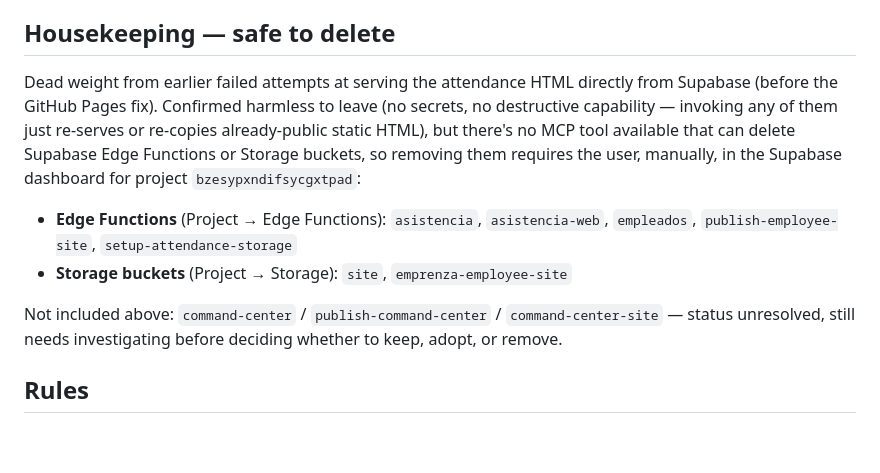
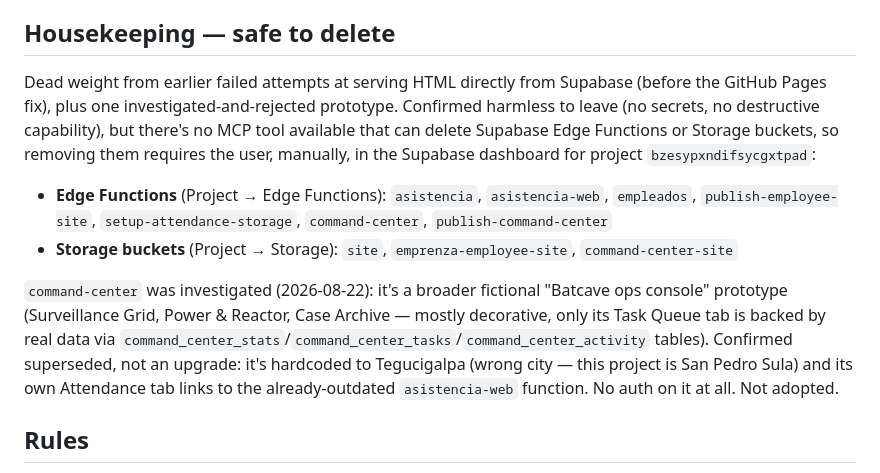
Before and after one commit to victoryacaman/vyacaman, a Markdown page: CLAUDE.md, the part around the change. Drawn GitHub-style; blank space fills up the shorter version.

Commit message:
Document Phase 2 findings: command-center is dead, not an upgrade
Investigated via subagent: command-center/publish-command-center is a
broader "ops console" prototype hardcoded to Tegucigalpa (wrong city)
whose own Attendance tab links to the already-known-outdated
asistencia-web function. No auth, mostly decorative fake data (only
its Task Queue tab touches real tables). Confirmed superseded, folded
into the Housekeeping cleanup list alongside the other dead artifacts.

Co-Authored-By: Claude Sonnet 5 <noreply@anthropic.com>
Claude-Session: https://claude.ai/code/session_01LTFBrvBDNUzeDg6hW1mG7o

```diff
--- a/CLAUDE.md
+++ b/CLAUDE.md
@@ -62,11 +62,11 @@ These aren't live yet. When the user is ready to connect one, help them set it u
 - **Spoken voice** — TTS pipeline (ElevenLabs or similar) so replies play out loud in the cadence described under "Spoken voice" above, not just as text.
 
 ## Housekeeping — safe to delete
-Dead weight from earlier failed attempts at serving the attendance HTML directly from Supabase (before the GitHub Pages fix). Confirmed harmless to leave (no secrets, no destructive capability — invoking any of them just re-serves or re-copies already-public static HTML), but there's no MCP tool available that can delete Supabase Edge Functions or Storage buckets, so removing them requires the user, manually, in the Supabase dashboard for project `bzesypxndifsycgxtpad`:
-- **Edge Functions** (Project → Edge Functions): `asistencia`, `asistencia-web`, `empleados`, `publish-employee-site`, `setup-attendance-storage`
-- **Storage buckets** (Project → Storage): `site`, `emprenza-employee-site`
+Dead weight from earlier failed attempts at serving HTML directly from Supabase (before the GitHub Pages fix), plus one investigated-and-rejected prototype. Confirmed harmless to leave (no secrets, no destructive capability), but there's no MCP tool available that can delete Supabase Edge Functions or Storage buckets, so removing them requires the user, manually, in the Supabase dashboard for project `bzesypxndifsycgxtpad`:
+- **Edge Functions** (Project → Edge Functions): `asistencia`, `asistencia-web`, `empleados`, `publish-employee-site`, `setup-attendance-storage`, `command-center`, `publish-command-center`
+- **Storage buckets** (Project → Storage): `site`, `emprenza-employee-site`, `command-center-site`
 
-Not included above: `command-center` / `publish-command-center` / `command-center-site` — status unresolved, still needs investigating before deciding whether to keep, adopt, or remove.
+`command-center` was investigated (2026-08-22): it's a broader fictional "Batcave ops console" prototype (Surveillance Grid, Power & Reactor, Case Archive — mostly decorative, only its Task Queue tab is backed by real data via `command_center_stats`/`command_center_tasks`/`command_center_activity` tables). Confirmed superseded, not an upgrade: it's hardcoded to Tegucigalpa (wrong city — this project is San Pedro Sula) and its own Attendance tab links to the already-outdated `asistencia-web` function. No auth on it at all. Not adopted.
 
 ## Rules
 - Never take an irreversible action (sending a message, deleting something, making a purchase) without explicit confirmation in the same turn.
```
